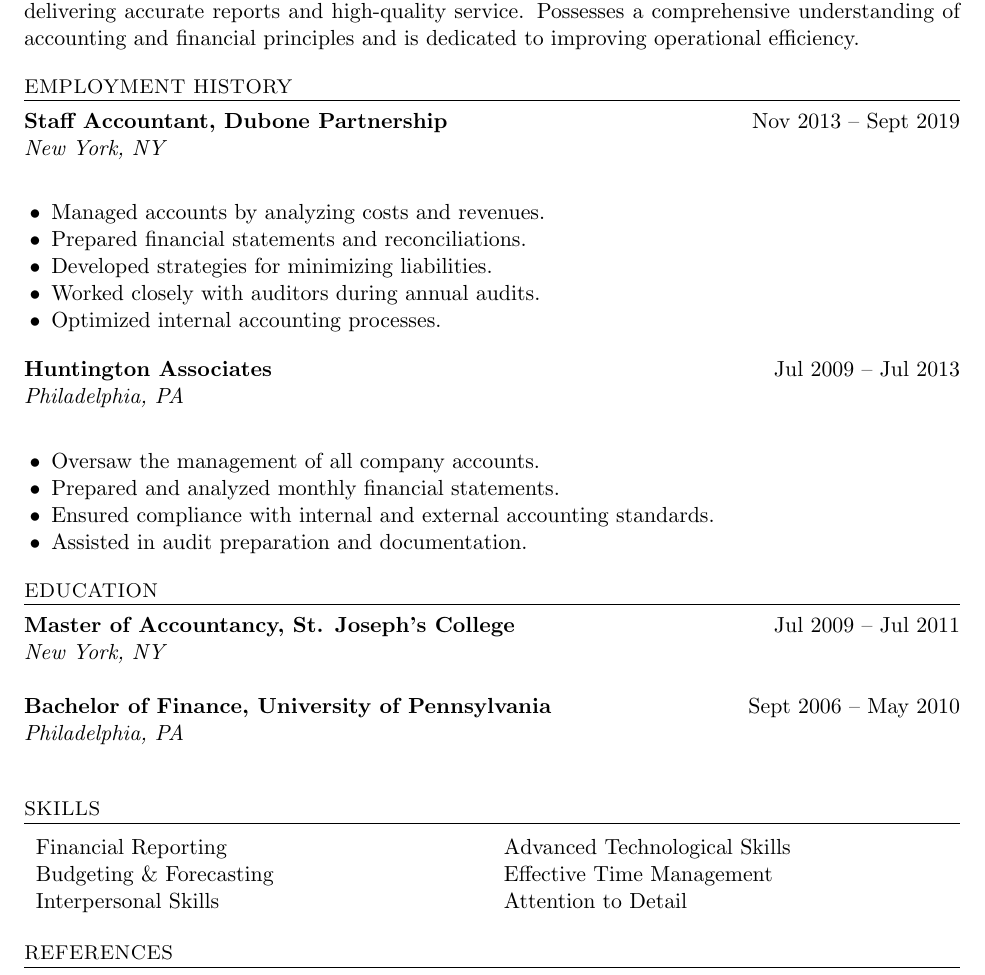
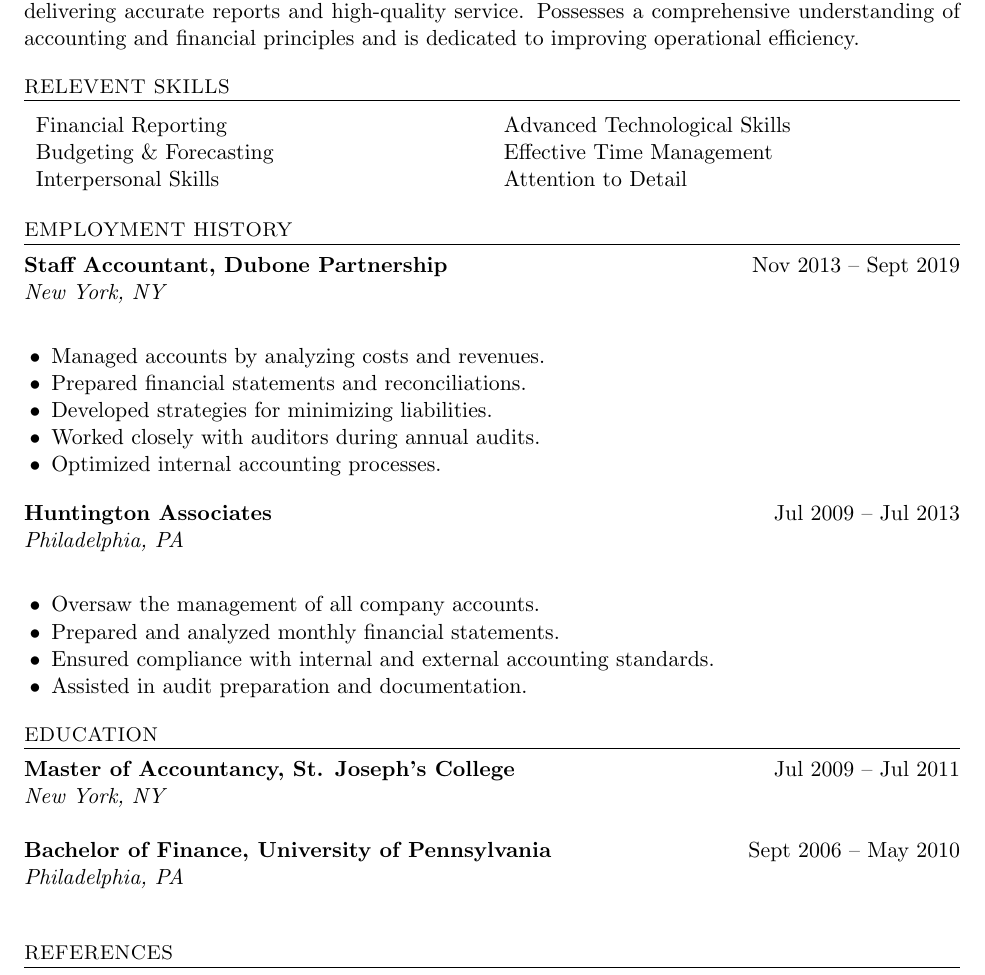
Before and after one commit to jibaromar/MyResume, a LaTeX document (main.tex): part of the page, cut so that both start at the same text. Compiled offline with pdfLaTeX.

Commit message:
Move skills

```diff
--- a/main.tex
+++ b/main.tex
@@ -51,6 +51,15 @@
 a comprehensive understanding of accounting and financial principles and is dedicated
 to improving operational efficiency.
 
+% ---------- Skills ----------
+\section*{Relevent Skills}
+
+\begin{tabularx}{\textwidth}{X X}
+Financial Reporting & Advanced Technological Skills \\
+Budgeting \& Forecasting & Effective Time Management \\
+Interpersonal Skills & Attention to Detail \\
+\end{tabularx}
+
 % ---------- Employment History ----------
 \section*{Employment History}
 
@@ -98,15 +107,6 @@
   {Philadelphia, PA}
   {}
 
-% ---------- Skills ----------
-\section*{Skills}
-
-\begin{tabularx}{\textwidth}{X X}
-Financial Reporting & Advanced Technological Skills \\
-Budgeting \& Forecasting & Effective Time Management \\
-Interpersonal Skills & Attention to Detail \\
-\end{tabularx}
-
 % ---------- References ----------
 \section*{References}
 
```
